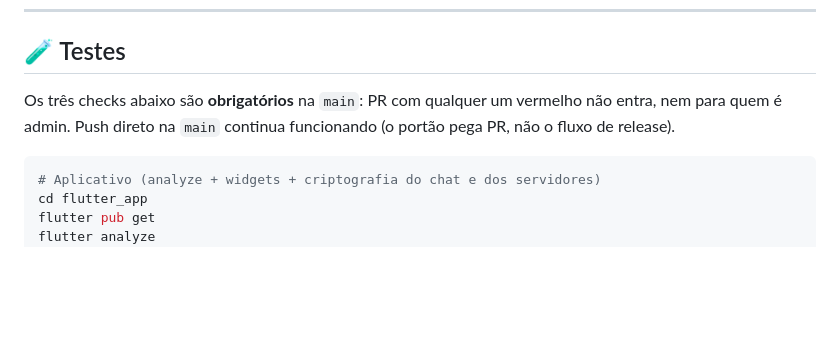
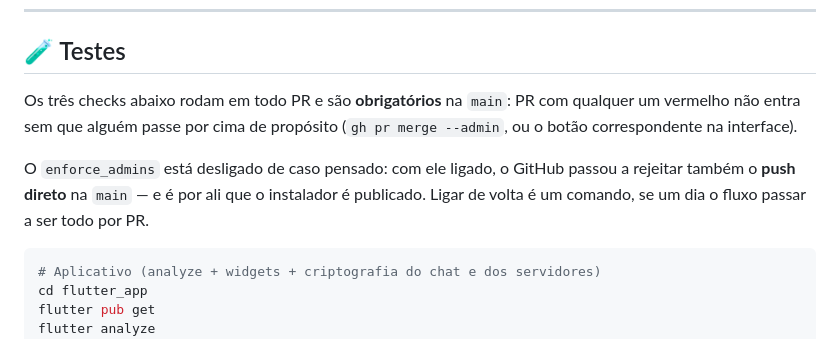
Before and after one commit to Fepssss/papocall, a Markdown page: README.md, the part around the change. Drawn GitHub-style; blank space fills up the shorter version.

Commit message:
docs: o README tem de descrever o portao como ele e, nao como se queria que ele fosse

````diff
--- a/README.md
+++ b/README.md
@@ -91,9 +91,14 @@ Ou baixar diretamente o instalador oficial:
 
 ## 🧪 Testes
 
-Os três checks abaixo são **obrigatórios** na `main`: PR com qualquer um
-vermelho não entra, nem para quem é admin. Push direto na `main` continua
-funcionando (o portão pega PR, não o fluxo de release).
+Os três checks abaixo rodam em todo PR e são **obrigatórios** na `main`: PR com
+qualquer um vermelho não entra sem que alguém passe por cima de propósito
+(`gh pr merge --admin`, ou o botão correspondente na interface).
+
+O `enforce_admins` está desligado de caso pensado: com ele ligado, o GitHub
+passou a rejeitar também o **push direto** na `main` — e é por ali que o
+instalador é publicado. Ligar de volta é um comando, se um dia o fluxo passar a
+ser todo por PR.
 
 ```bash
 # Aplicativo (analyze + widgets + criptografia do chat e dos servidores)
````
